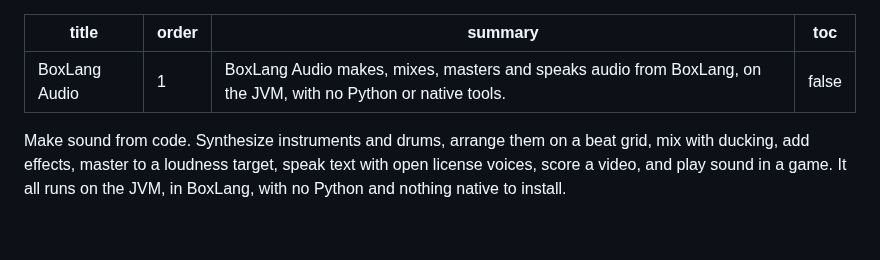
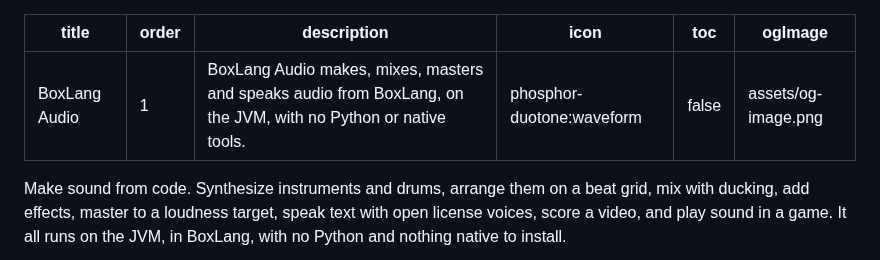
Before and after one commit to ortus-boxlang/bx-audio, a Markdown page: docs/index.md, the part around the change. Drawn GitHub-style; blank space fills up the shorter version.

```diff
--- a/docs/index.md
+++ b/docs/index.md
@@ -1,8 +1,10 @@
 ---
 title: BoxLang Audio
 order: 1
-summary: BoxLang Audio makes, mixes, masters and speaks audio from BoxLang, on the JVM, with no Python or native tools.
+description: BoxLang Audio makes, mixes, masters and speaks audio from BoxLang, on the JVM, with no Python or native tools.
+icon: phosphor-duotone:waveform
 toc: false
+ogImage: assets/og-image.png
 ---
 
 Make sound from code. Synthesize instruments and drums, arrange them on a beat grid, mix with ducking, add effects, master to a loudness target, speak text with open license voices, score a video, and play sound in a game. It all runs on the JVM, in BoxLang, with no Python and nothing native to install.
```
Also changed, not shown: docs/assets/favicon.png (added), docs/assets/og-image.png (added), 4 other files.
